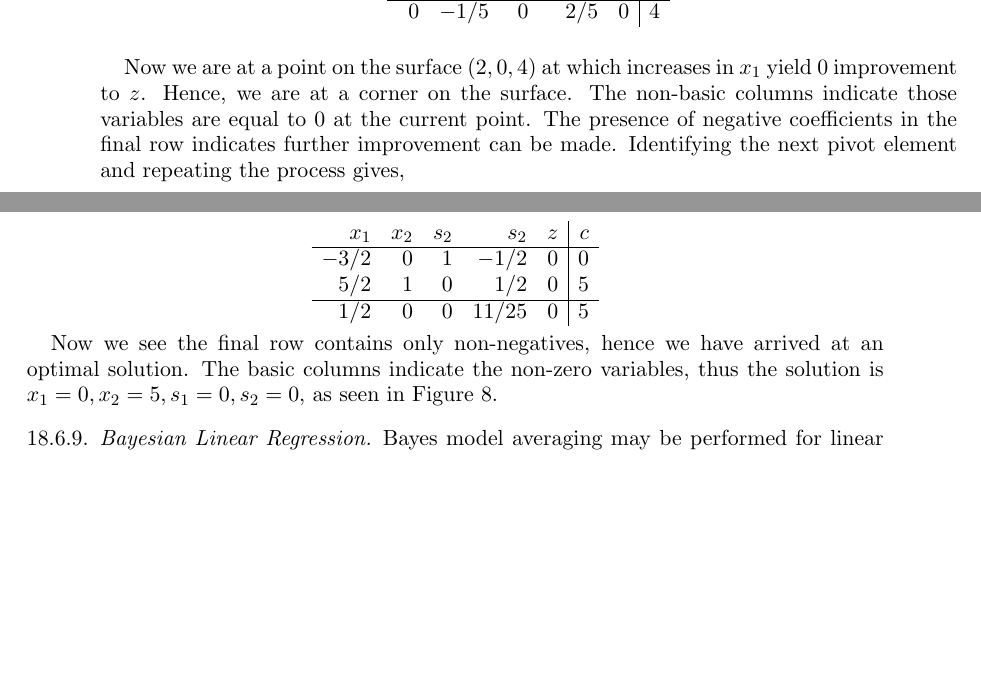
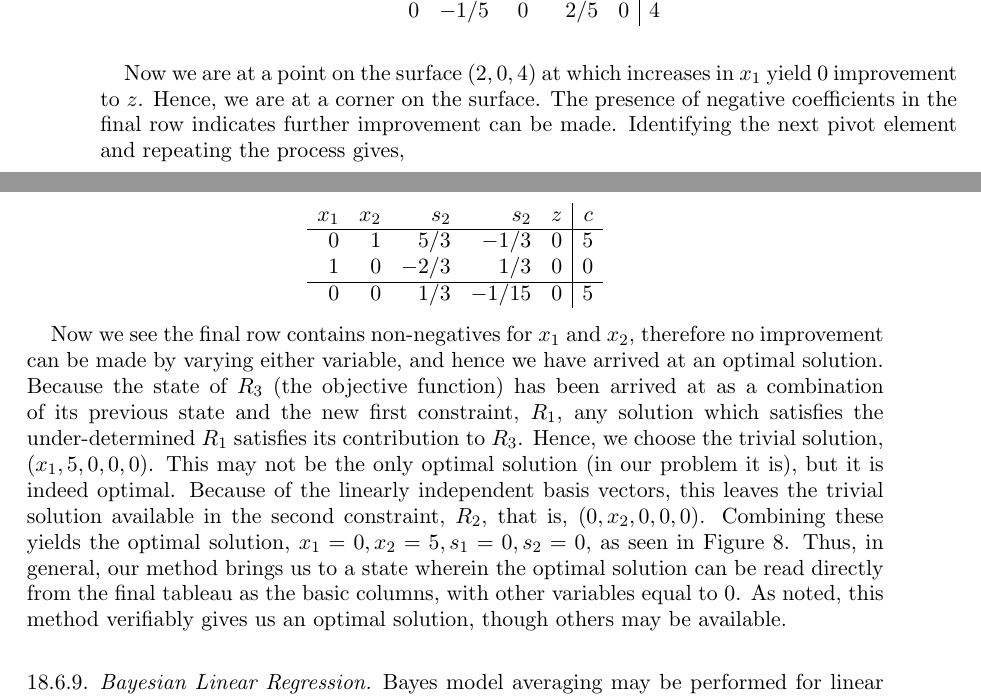
Before and after one commit to jcboyd/lastchancestats, a LaTeX paper (main.tex): two parts of pages 72 and 73 of 85 before the commit and two parts of pages 72 and 73 of 86 after it, joined at a grey line, cut so that both start at the same text, the shorter picture padded with empty space. Compiled offline with pdfLaTeX.

Commit message:
first commit

```diff
--- a/main.tex
+++ b/main.tex
@@ -2082,27 +2082,27 @@ $$
 \begin{array}{rrrrr|r}
 x_1&x_2&s_2&s_2&z&c \\
 \hline
-0&3/5&1&-1/5&0&3 \\
-1&\mathbf{2/5}&0&1/5&0&2 \\
+0&\mathbf{3/5}&1&-1/5&0&3 \\
+1&2/5&0&1/5&0&2 \\
 \hline
 0&-1/5&0&2/5&0&4 \\
 \end{array}
 $$
 
-Now we are at a point on the surface $(2, 0, 4)$ at which increases in $x_1$ yield $0$ improvement to $z$. Hence, we are at a corner on the surface. The non-basic columns indicate those variables are equal to $0$ at the current point. The presence of negative coefficients in the final row indicates further improvement can be made. Identifying the next pivot element and repeating the process gives,
+Now we are at a point on the surface $(2, 0, 4)$ at which increases in $x_1$ yield $0$ improvement to $z$. Hence, we are at a corner on the surface. The presence of negative coefficients in the final row indicates further improvement can be made. Identifying the next pivot element and repeating the process gives,
 
 $$
 \begin{array}{rrrrr|r}
 x_1&x_2&s_2&s_2&z&c \\
 \hline
--3/2&0&1&-1/2&0&0 \\
-5/2&1&0&1/2&0&5 \\
+0&1&5/3&-1/3&0&5\\
+1&0&-2/3&1/3&0&0\\
 \hline
-1/2&0&0&11/25&0&5 \\
+0&0&1/3&-1/15&0&5\\
 \end{array}
 $$
 
-Now we see the final row contains only non-negatives, hence we have arrived at an optimal solution. The basic columns indicate the non-zero variables, thus the solution is $x_1 = 0, x_2 = 5, s_1 = 0, s_2 = 0$, as seen in Figure \ref{fig:simplex}.
+Now we see the final row contains non-negatives for $x_1$ and $x_2$, therefore no improvement can be made by varying either variable, and hence we have arrived at an optimal solution. Because the state of $R_3$ (the objective function) has been arrived at as a combination of its previous state and the new first constraint, $R_1$, any solution which satisfies the under-determined $R_1$ satisfies its contribution to $R_3$. Hence, we choose the trivial solution, $(x_1, 5, 0, 0, 0)$. This may not be the only optimal solution (in our problem it is), but it is indeed optimal. Because of the linearly independent basis vectors, this leaves the trivial solution available in the second constraint, $R_2$, that is, $(0, x_2, 0, 0, 0)$. Combining these yields the optimal solution, $x_1 = 0, x_2 = 5, s_1 = 0, s_2 = 0$, as seen in Figure \ref{fig:simplex}. Thus, in general, our method brings us to a state wherein the optimal solution can be read directly from the final tableau as the basic columns, with other variables equal to 0. As noted, this method verifiably gives us an optimal solution, though others may be available.
 
 \subsubsection{Bayesian Linear Regression}
 
```
Also changed, not shown: 2 other files.
